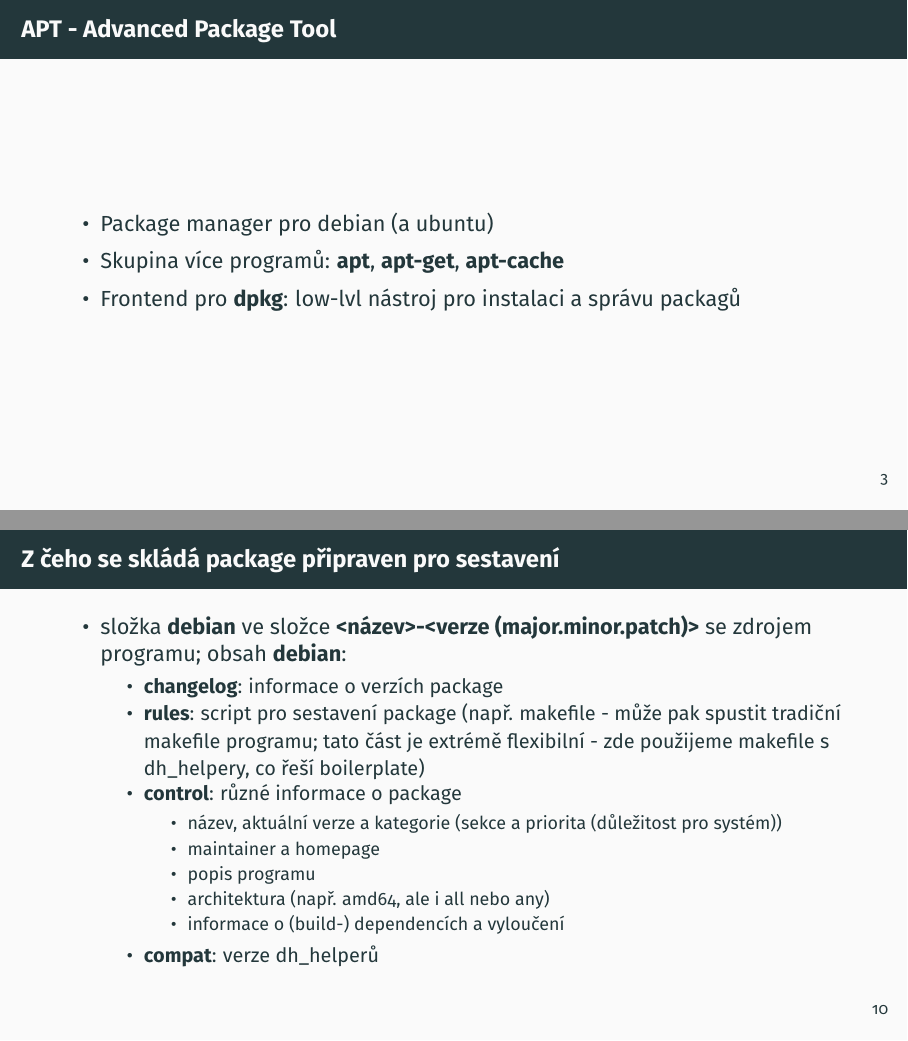
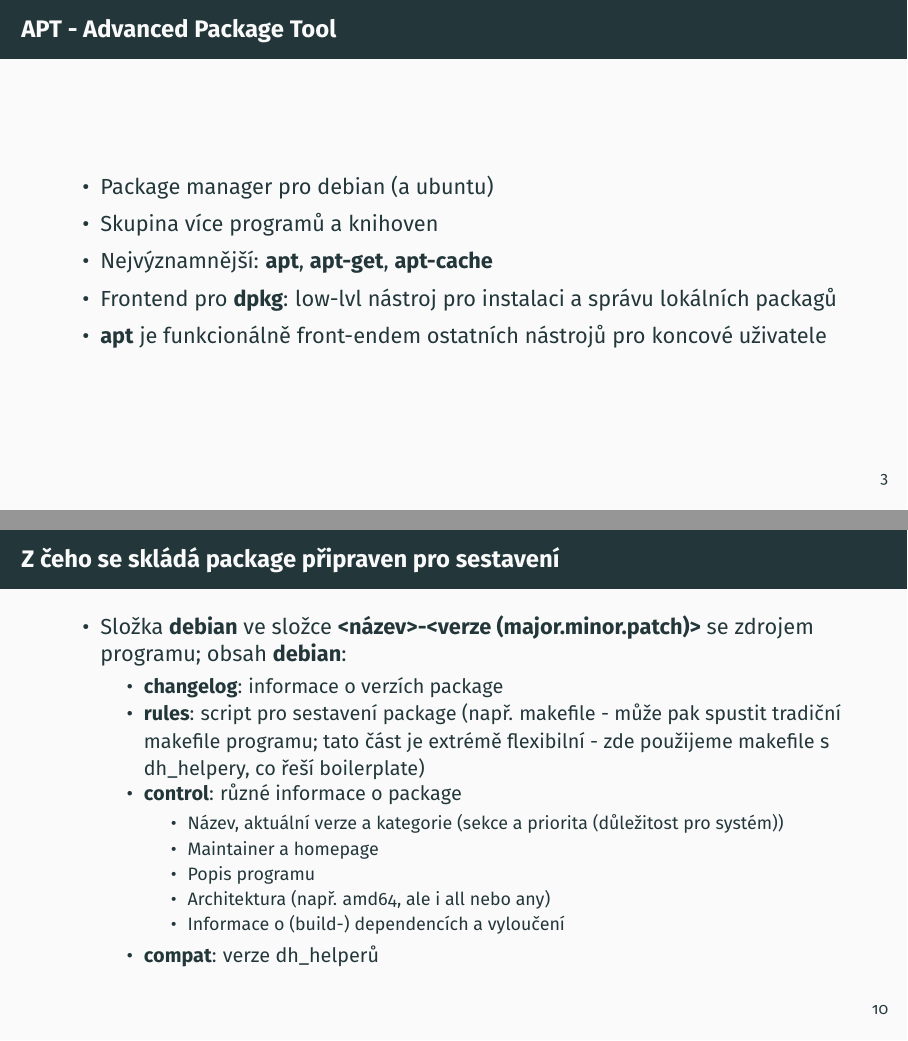
Before and after one commit to jiriklepl/NSWI126, LaTeX slides (APT/slides.tex): pages 4 and 11 of 21, joined at a grey line. Compiled offline with pdfLaTeX.

Commit message:
updated slides

```diff
--- a/APT/slides.tex
+++ b/APT/slides.tex
@@ -69,8 +70,10 @@
 \begin{frame}[fragile]{APT - Advanced Package Tool}
   \begin{itemize}
     \item Package manager pro debian (a ubuntu)
-    \item Skupina více programů: \textbf{apt}, \textbf{apt-get}, \textbf{apt-cache}
-    \item Frontend pro \textbf{dpkg}: low-lvl nástroj pro instalaci a správu packagů
+    \item Skupina více programů a knihoven
+    \item Nejvýznamnější: \textbf{apt}, \textbf{apt-get}, \textbf{apt-cache}
+    \item Frontend pro \textbf{dpkg}: low-lvl nástroj pro instalaci a správu lokálních packagů
+    \item \textbf{apt} je funkcionálně front-endem ostatních nástrojů pro koncové uživatele
   \end{itemize}
 \end{frame}
 
@@ -167,17 +170,17 @@
 
 \begin{frame}[fragile]{Z čeho se skládá package připraven pro sestavení}
   \begin{itemize}
-    \item složka \textbf{debian} ve složce \textbf{<název>-<verze (major.minor.patch)>} se zdrojem programu; obsah \textbf{debian}:
+    \item Složka \textbf{debian} ve složce \textbf{<název>-<verze (major.minor.patch)>} se zdrojem programu; obsah \textbf{debian}:
     \begin{itemize}
       \item \textbf{changelog}: informace o verzích package
       \item \textbf{rules}: script pro sestavení package (např. makefile - může pak spustit tradiční makefile programu; tato část je extrémě flexibilní - zde použijeme makefile s dh\_helpery, co řeší boilerplate)
       \item \textbf{control}: různé informace o package
       \begin{itemize}
-        \item název, aktuální verze a kategorie (sekce a priorita (důležitost pro systém))
-        \item maintainer a homepage
-        \item popis programu
-        \item architektura (např. amd64, ale i all nebo any)
-        \item informace o (build-) dependencích a vyloučení
+        \item Název, aktuální verze a kategorie (sekce a priorita (důležitost pro systém))
+        \item Maintainer a homepage
+        \item Popis programu
+        \item Architektura (např. amd64, ale i all nebo any)
+        \item Informace o (build-) dependencích a vyloučení
       \end{itemize}
       \item \textbf{compat}: verze dh\_helperů
     \end{itemize}
```
Also changed, not shown: APT/slides.pdf, APT/slides.tex (23 more changed lines).
